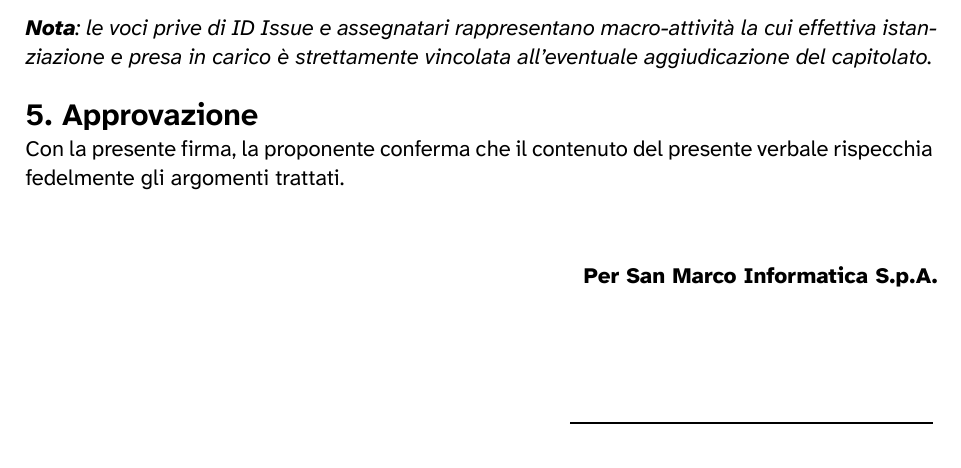
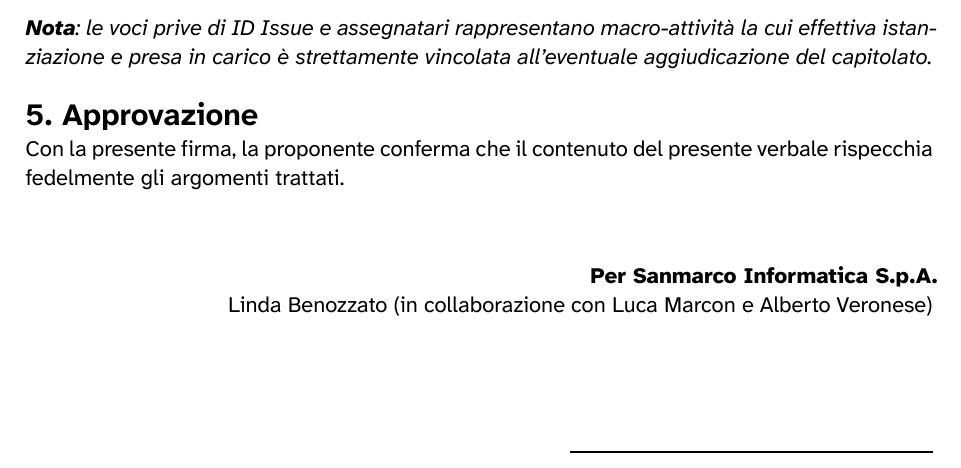
Before and after one commit to DeadlockGuild/docs, a Typst document (Candidatura/Verbali/Esterni/VE_SanMarco_2026_10_28.typ): part of page 6 of 6, cut so that both start at the same text. Compiled offline with Typst 0.15.

Commit message:
Corretta ragione sociale della proponente e Aggiunto destinatario del documento

```diff
--- a/Candidatura/Verbali/Esterni/VE_SanMarco_2026_10_28.typ
+++ b/Candidatura/Verbali/Esterni/VE_SanMarco_2026_10_28.typ
@@ -1,13 +1,13 @@
 #import "../template.typ": *
 
 #show: verbale.with(
-  titolo: "Verbale - San Marco Informatica S.p.A. (C0)",
+  titolo: "Verbale - Sanmarco Informatica S.p.A. (C0)",
   data: "2026-10-28",
   versione: "1.0.0",
   uso: "Esterno",
   redattore: "Mattia Scomparin",
   verificatore: "Godwin Agbleze",
-  destinatari: ("Prof. Tullio Vardanega", "Prof. Riccardo Cardin", "San Marco Informatica S.p.A."),
+  destinatari: ("Prof. Tullio Vardanega", "Prof. Riccardo Cardin", "Sanmarco Informatica S.p.A."),
   riassunto: "",
   registro_modifiche: (
     ([1.0.0], [2026-10-29], [Mattia Scomparin], [Godwin Agbleze], [- Prima stesura del verbale])
@@ -28,11 +28,11 @@
 - Mattia Pasquato
 - Mattia Scomparin
 
-*San Marco Informatica S.p.A.*
+*Sanmarco Informatica S.p.A.*
 - Riferimenti:
-    - Linda Benozzato
-    - Luca Marcon
-    - Alberto Veronese
+  - Linda Benozzato
+  - Luca Marcon
+  - Alberto Veronese
 
 = Ordine del giorno
 + Canali di ingresso e entità da gestire
@@ -108,7 +108,8 @@
 
 #v(1cm)
 #align(right)[
-  *Per San Marco Informatica S.p.A.* \
+  *Per Sanmarco Informatica S.p.A.* \
+  Linda Benozzato (in collaborazione con Luca Marcon e Alberto Veronese) \
   #v(2.0cm)
   #line(length: 40%)
 ]
```
